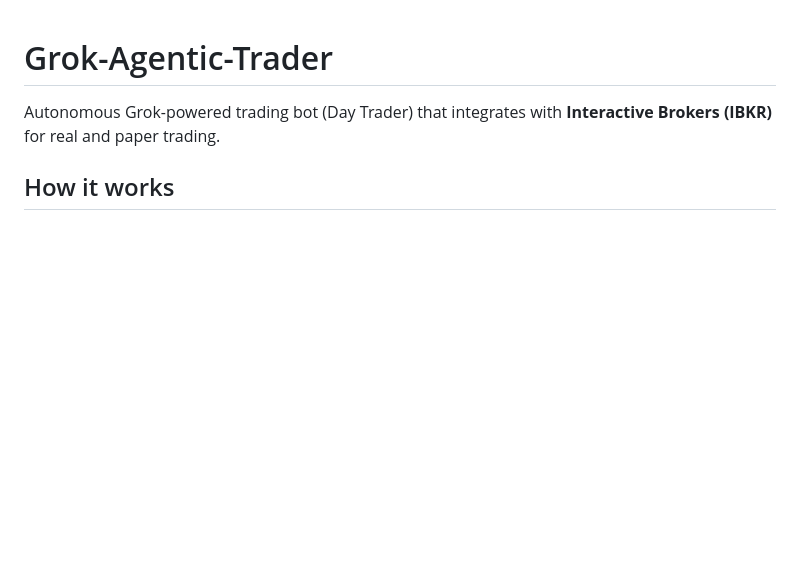
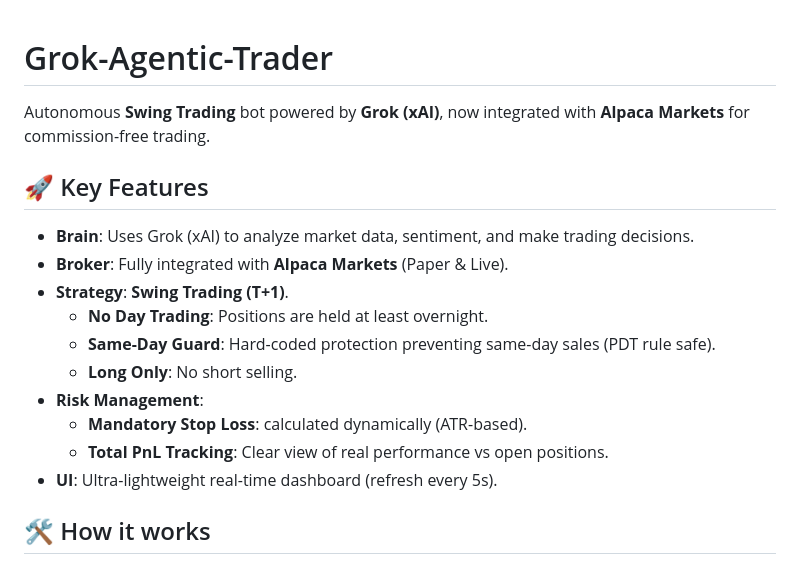
Before and after one commit to tlm159/Grok-Agentic-Trader, a Markdown page: README.md, the part around one of its changes. GitHub-like rendering; blank space fills up the shorter version.

````diff
--- a/README.md
+++ b/README.md
@@ -1,8 +1,21 @@
 # Grok-Agentic-Trader
 
-Autonomous Grok-powered trading bot (Day Trader) that integrates with **Interactive Brokers (IBKR)** for real and paper trading.
+Autonomous **Swing Trading** bot powered by **Grok (xAI)**, now integrated with **Alpaca Markets** for commission-free trading.
 
-## How it works
+## 🚀 Key Features
+
+*   **Brain**: Uses Grok (xAI) to analyze market data, sentiment, and make trading decisions.
+*   **Broker**: Fully integrated with **Alpaca Markets** (Paper & Live).
+*   **Strategy**: **Swing Trading (T+1)**.
+    *   **No Day Trading**: Positions are held at least overnight.
+    *   **Same-Day Guard**: Hard-coded protection preventing same-day sales (PDT rule safe).
+    *   **Long Only**: No short selling.
+*   **Risk Management**:
+    *   **Mandatory Stop Loss**: calculated dynamically (ATR-based).
+    *   **Total PnL Tracking**: Clear view of real performance vs open positions.
+*   **UI**: Ultra-lightweight real-time dashboard (refresh every 5s).
+
+## 🛠️ How it works
 
 ```mermaid
 flowchart TD
````
Also changed, not shown: other parts of README.md (+46 -57 lines).
